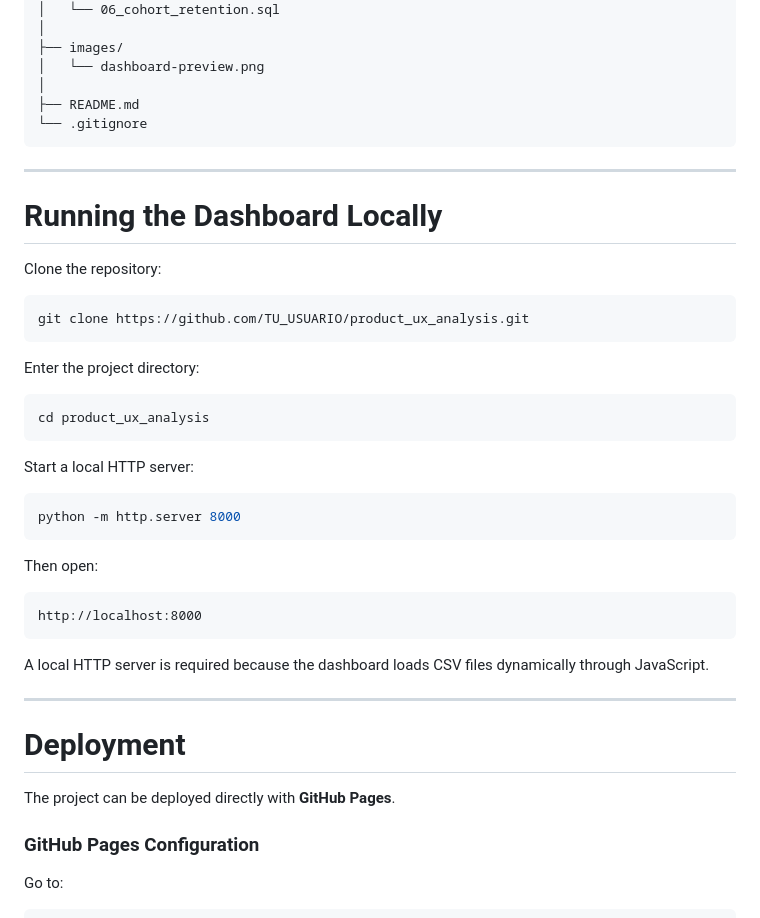
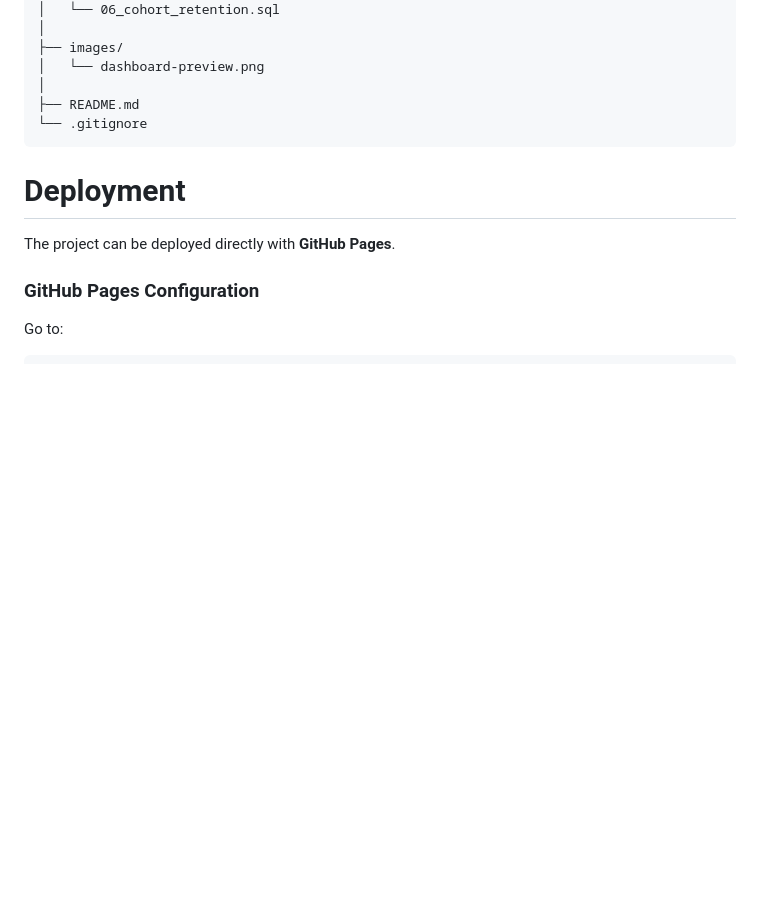
Before and after one commit to dbolanos-s/product_ux_analysis, a Markdown page: README.md, the part around one of its changes. Drawn GitHub-style; blank space fills up the shorter version.

````diff
--- a/README.md
+++ b/README.md
@@ -530,39 +530,6 @@ product_ux_analysis/
 ├── README.md
 └── .gitignore
 ```
-
----
-
-# Running the Dashboard Locally
-
-Clone the repository:
-
-```bash
-git clone https://github.com/TU_USUARIO/product_ux_analysis.git
-```
-
-Enter the project directory:
-
-```bash
-cd product_ux_analysis
-```
-
-Start a local HTTP server:
-
-```bash
-python -m http.server 8000
-```
-
-Then open:
-
-```text
-http://localhost:8000
-```
-
-A local HTTP server is required because the dashboard loads CSV files dynamically through JavaScript.
-
----
-
 # Deployment
 
 The project can be deployed directly with **GitHub Pages**.
````
Also changed, not shown: other parts of README.md (+2 -2 lines).
